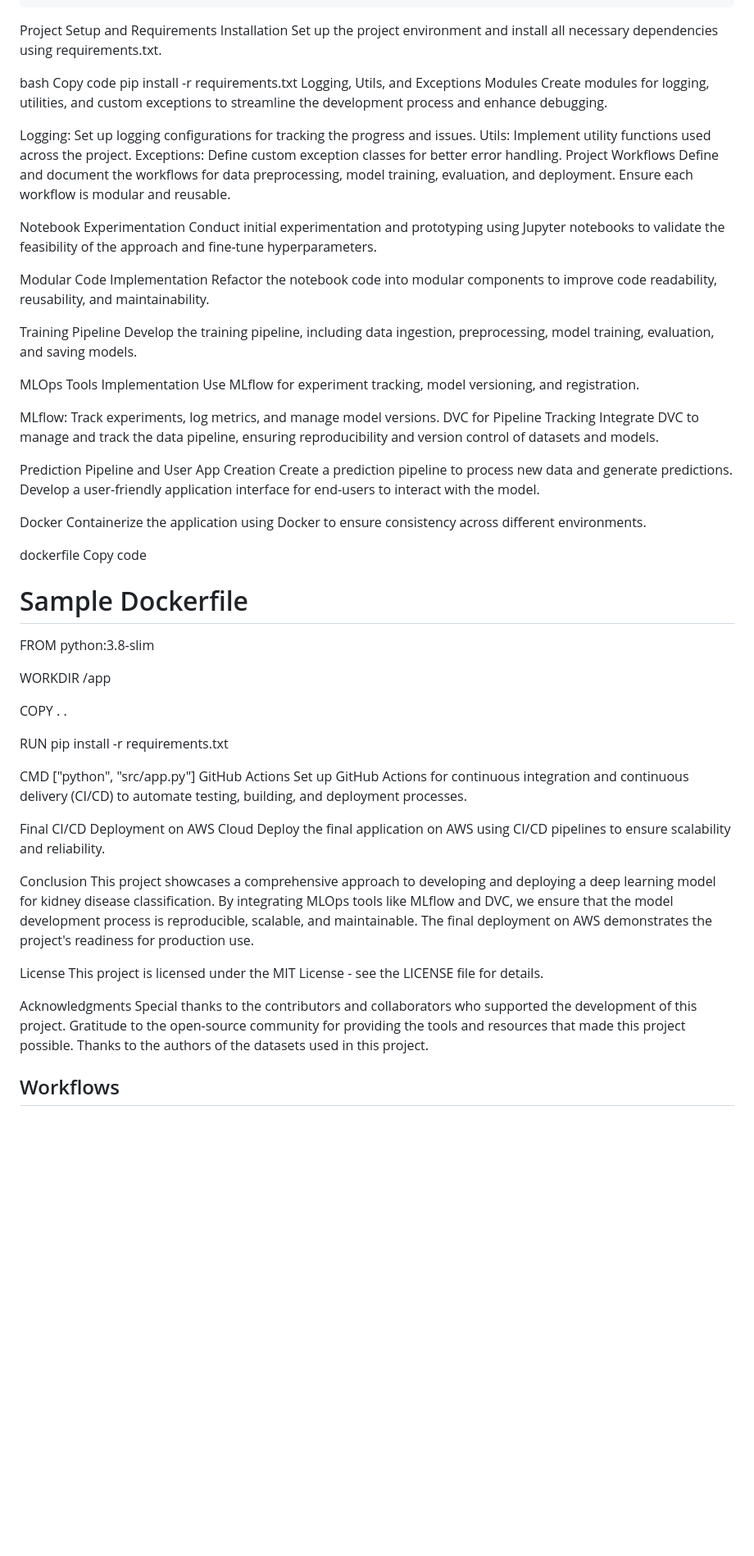
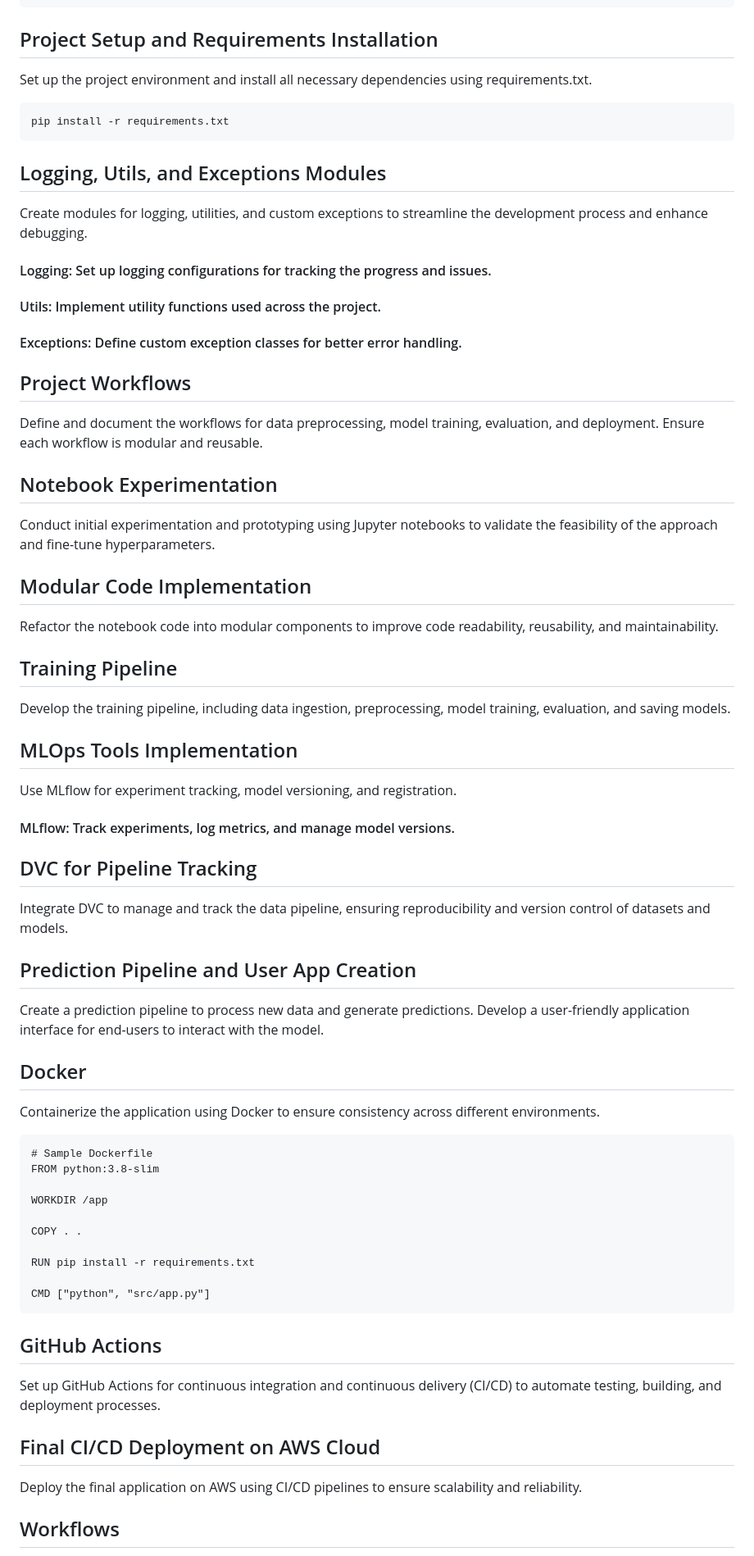
Before and after one commit to ganeshmore99/Kidney-Disease-Classification-Deep-Learning-Project, a Markdown page: README.md, the part around one of its changes. Shown at 82% size. Drawn GitHub-style; blank space fills up the shorter version.

Commit message:
Final Update README.md

````diff
--- a/README.md
+++ b/README.md
@@ -46,45 +49,46 @@ project_root/
 ├── README.md
 └── requirements.txt
 ```
-Project Setup and Requirements Installation
+## Project Setup and Requirements Installation
 Set up the project environment and install all necessary dependencies using requirements.txt.
 
-bash
-Copy code
+```
 pip install -r requirements.txt
-Logging, Utils, and Exceptions Modules
+```
+
+## Logging, Utils, and Exceptions Modules
 Create modules for logging, utilities, and custom exceptions to streamline the development process and enhance debugging.
 
-Logging: Set up logging configurations for tracking the progress and issues.
-Utils: Implement utility functions used across the project.
-Exceptions: Define custom exception classes for better error handling.
-Project Workflows
+#### Logging: Set up logging configurations for tracking the progress and issues.
+#### Utils: Implement utility functions used across the project.
+#### Exceptions: Define custom exception classes for better error handling.
+
+## Project Workflows
 Define and document the workflows for data preprocessing, model training, evaluation, and deployment. Ensure each workflow is modular and reusable.
 
-Notebook Experimentation
+## Notebook Experimentation
 Conduct initial experimentation and prototyping using Jupyter notebooks to validate the feasibility of the approach and fine-tune hyperparameters.
 
-Modular Code Implementation
+## Modular Code Implementation
 Refactor the notebook code into modular components to improve code readability, reusability, and maintainability.
 
-Training Pipeline
+## Training Pipeline
 Develop the training pipeline, including data ingestion, preprocessing, model training, evaluation, and saving models.
 
-MLOps Tools Implementation
+## MLOps Tools Implementation
 Use MLflow for experiment tracking, model versioning, and registration.
 
-MLflow: Track experiments, log metrics, and manage model versions.
-DVC for Pipeline Tracking
+#### MLflow: Track experiments, log metrics, and manage model versions.
+
+## DVC for Pipeline Tracking
 Integrate DVC to manage and track the data pipeline, ensuring reproducibility and version control of datasets and models.
 
-Prediction Pipeline and User App Creation
+## Prediction Pipeline and User App Creation
 Create a prediction pipeline to process new data and generate predictions. Develop a user-friendly application interface for end-users to interact with the model.
 
-Docker
+## Docker
 Containerize the application using Docker to ensure consistency across different environments.
-
-dockerfile
-Copy code
+```
 # Sample Dockerfile
 FROM python:3.8-slim
 
@@ -95,26 +99,13 @@ COPY . .
 RUN pip install -r requirements.txt
 
 CMD ["python", "src/app.py"]
-GitHub Actions
+```
+
+## GitHub Actions
 Set up GitHub Actions for continuous integration and continuous delivery (CI/CD) to automate testing, building, and deployment processes.
 
-Final CI/CD Deployment on AWS Cloud
+## Final CI/CD Deployment on AWS Cloud
 Deploy the final application on AWS using CI/CD pipelines to ensure scalability and reliability.
-
-Conclusion
-This project showcases a comprehensive approach to developing and deploying a deep learning model for kidney disease classification. By integrating MLOps tools like MLflow and DVC, we ensure that the model development process is reproducible, scalable, and maintainable. The final deployment on AWS demonstrates the project's readiness for production use.
-
-License
-This project is licensed under the MIT License - see the LICENSE file for details.
-
-Acknowledgments
-Special thanks to the contributors and collaborators who supported the development of this project.
-Gratitude to the open-source community for providing the tools and resources that made this project possible.
-Thanks to the authors of the datasets used in this project.
-
-
-
-
 
 ## Workflows
 
````
Also changed, not shown: other parts of README.md (+15 -1 lines).
